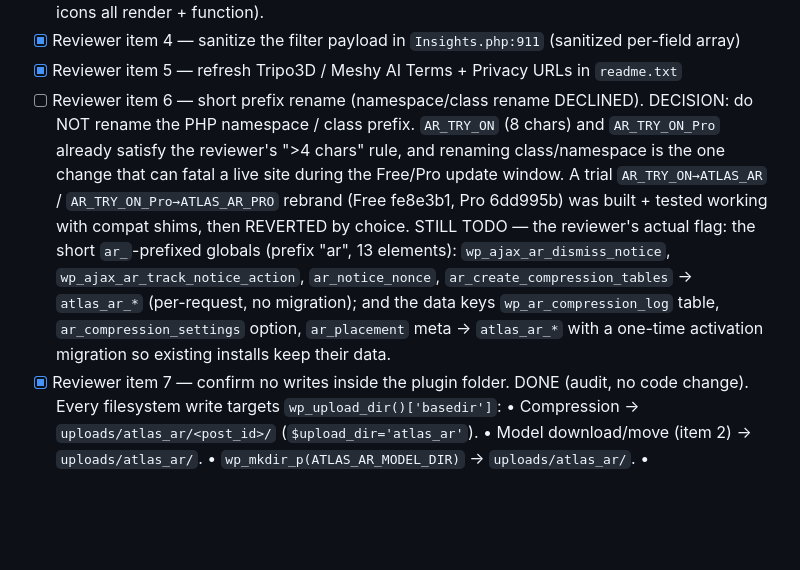
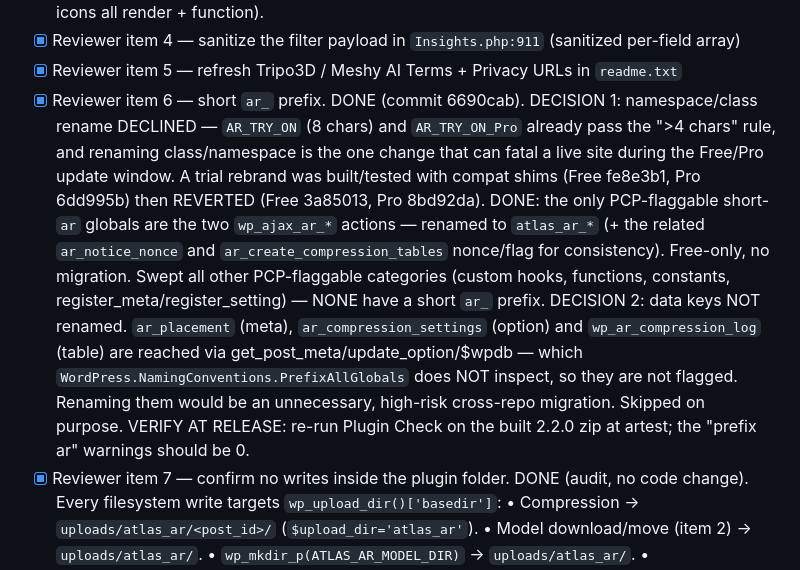
Before and after one commit to azizulhasan/ar-vr-3d-model-try-on, a Markdown page: plan/AR-66-second-round-closure-2.2.0.md, the part around the change. Drawn GitHub-style; blank space fills up the shorter version.

Commit message:
AR-66: item 6 done — short ar_ AJAX hooks fixed; data keys not PCP-flagged (skipped)
Co-Authored-By: Claude Opus 4.8 <noreply@anthropic.com>

```diff
--- a/plan/AR-66-second-round-closure-2.2.0.md
+++ b/plan/AR-66-second-round-closure-2.2.0.md
@@ -229,20 +229,26 @@ Likely already OK — confirm with a `grep -rn "plugin_dir_path\|__DIR__\|ATLAS_
       dyn-buttons icons all render + function).
 - [x] Reviewer item 4 — sanitize the filter payload in `Insights.php:911` (sanitized per-field array)
 - [x] Reviewer item 5 — refresh Tripo3D / Meshy AI Terms + Privacy URLs in `readme.txt`
-- [ ] Reviewer item 6 — short prefix rename (namespace/class rename DECLINED).
-      DECISION: do NOT rename the PHP namespace / class prefix. `AR_TRY_ON`
-      (8 chars) and `AR_TRY_ON_Pro` already satisfy the reviewer's ">4 chars"
-      rule, and renaming class/namespace is the one change that can fatal a
-      live site during the Free/Pro update window. A trial `AR_TRY_ON→ATLAS_AR`
-      / `AR_TRY_ON_Pro→ATLAS_AR_PRO` rebrand (Free fe8e3b1, Pro 6dd995b) was
-      built + tested working with compat shims, then REVERTED by choice.
-      STILL TODO — the reviewer's actual flag: the short `ar_`-prefixed globals
-      (prefix "ar", 13 elements): `wp_ajax_ar_dismiss_notice`,
-      `wp_ajax_ar_track_notice_action`, `ar_notice_nonce`,
-      `ar_create_compression_tables` → `atlas_ar_*` (per-request, no migration);
-      and the data keys `wp_ar_compression_log` table, `ar_compression_settings`
-      option, `ar_placement` meta → `atlas_ar_*` with a one-time activation
-      migration so existing installs keep their data.
+- [x] Reviewer item 6 — short `ar_` prefix. DONE (commit 6690cab).
+      DECISION 1: namespace/class rename DECLINED — `AR_TRY_ON` (8 chars) and
+      `AR_TRY_ON_Pro` already pass the ">4 chars" rule, and renaming
+      class/namespace is the one change that can fatal a live site during the
+      Free/Pro update window. A trial rebrand was built/tested with compat
+      shims (Free fe8e3b1, Pro 6dd995b) then REVERTED (Free 3a85013, Pro 8bd92da).
+      DONE: the only PCP-flaggable short-`ar` globals are the two `wp_ajax_ar_*`
+      actions — renamed to `atlas_ar_*` (+ the related `ar_notice_nonce` and
+      `ar_create_compression_tables` nonce/flag for consistency). Free-only,
+      no migration. Swept all other PCP-flaggable categories (custom hooks,
+      functions, constants, register_meta/register_setting) — NONE have a short
+      `ar_` prefix.
+      DECISION 2: data keys NOT renamed. `ar_placement` (meta),
+      `ar_compression_settings` (option) and `wp_ar_compression_log` (table)
+      are reached via get_post_meta/update_option/$wpdb — which
+      `WordPress.NamingConventions.PrefixAllGlobals` does NOT inspect, so they
+      are not flagged. Renaming them would be an unnecessary, high-risk
+      cross-repo migration. Skipped on purpose.
+      VERIFY AT RELEASE: re-run Plugin Check on the built 2.2.0 zip at artest;
+      the "prefix ar" warnings should be 0.
 - [x] Reviewer item 7 — confirm no writes inside the plugin folder.
       DONE (audit, no code change). Every filesystem write targets
       `wp_upload_dir()['basedir']`:
```
